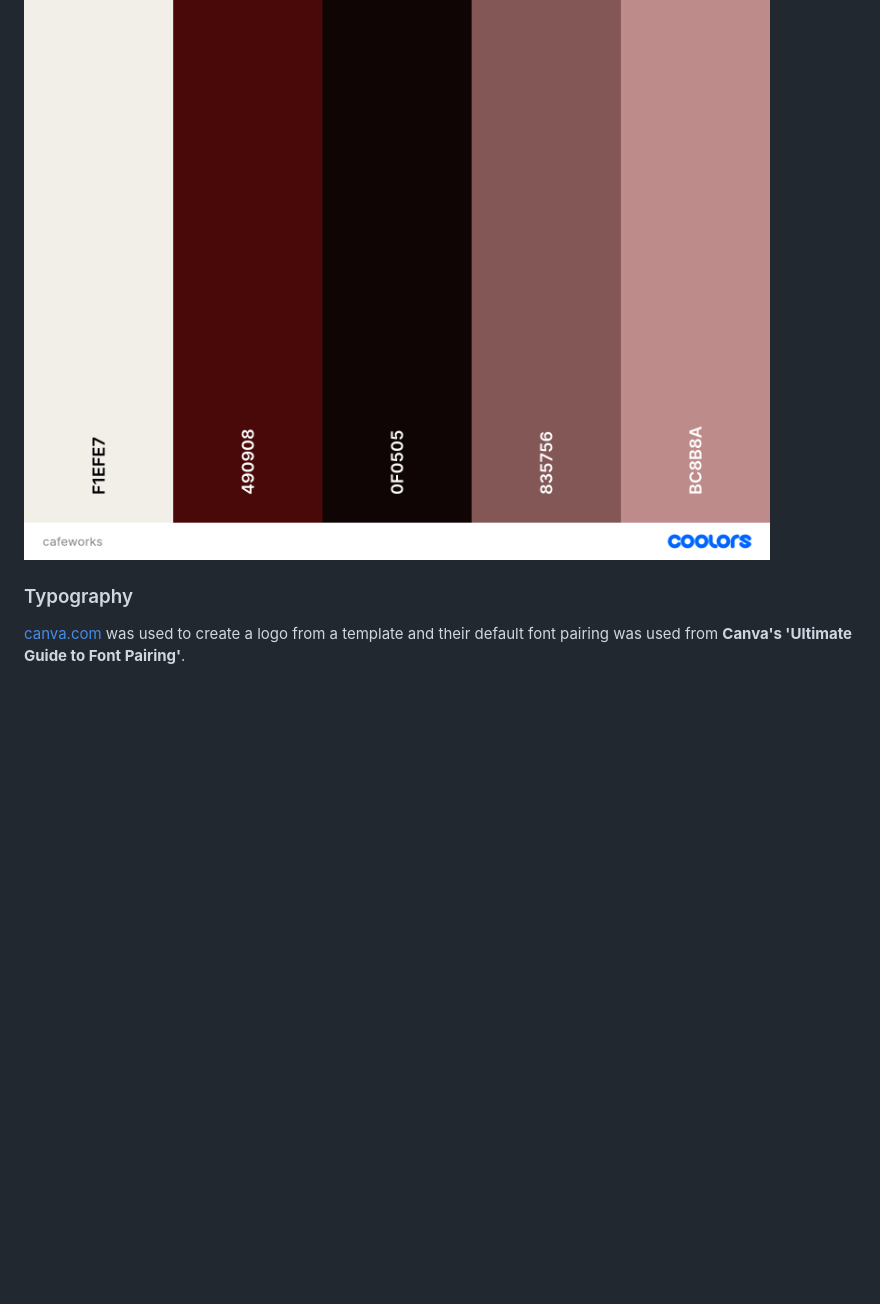
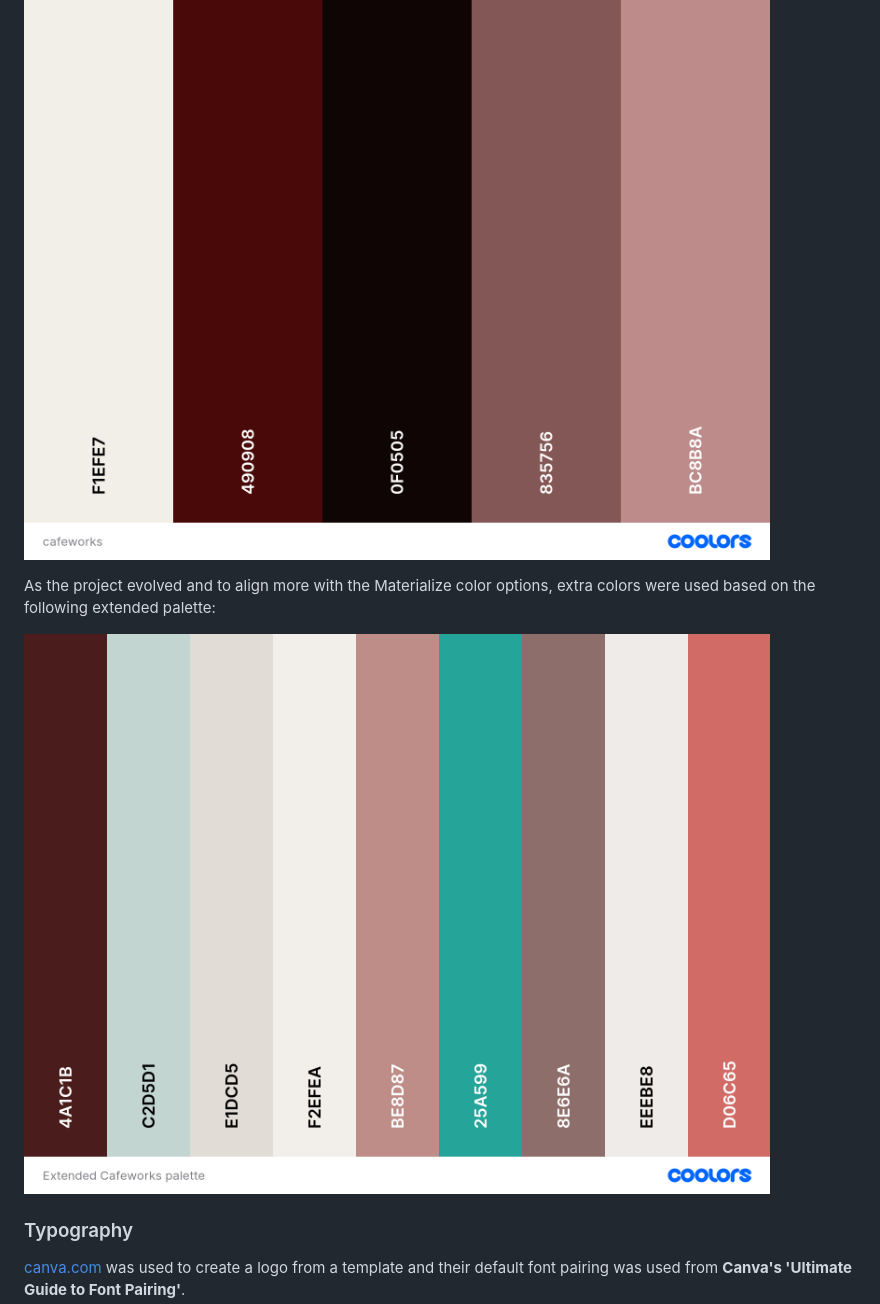
Before and after one commit to tarahwaters/milestone-project3, a Markdown page: README.md, the part around the change. GitHub-like rendering; pictures changed too: documentation/readme/cafeworks-extended-color-palette.png (added); blank space fills up the shorter version.

Commit message:
Add extended color palette image and details to 'color scheme'

```diff
--- a/README.md
+++ b/README.md
@@ -199,6 +199,10 @@ The cafeworks logo was created using [Canva](https://canva.com/).
 
 ![cafeworks colorscheme](/documentation/readme/cafeworks-colors.png "cafeworks colorscheme")
 
+As the project evolved and to align more with the Materialize color options, extra colors were used based on the following extended palette:
+
+![cafeworks extended colorscheme](/documentation/readme/cafeworks-extended-color-palette.png "cafeworks colorscheme")
+
 ### Typography
 
 [canva.com](https://canva.com/) was used to create a logo from a template and their default font pairing was used from **Canva's 'Ultimate Guide to Font Pairing'**.
```
